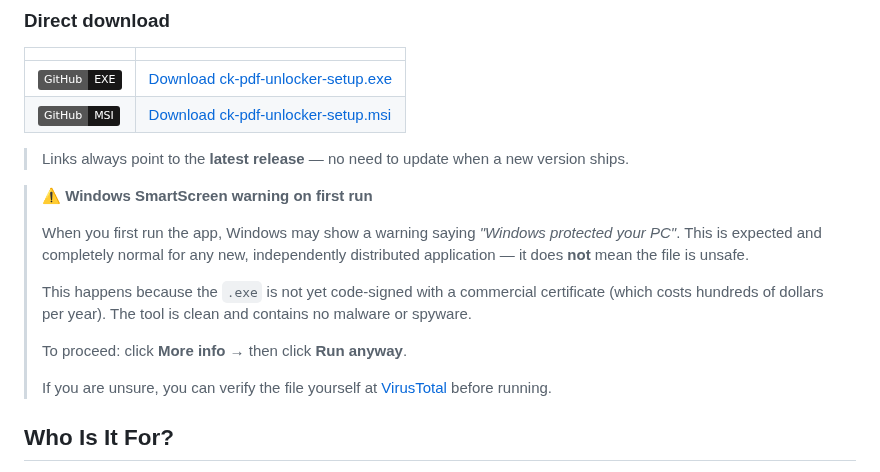
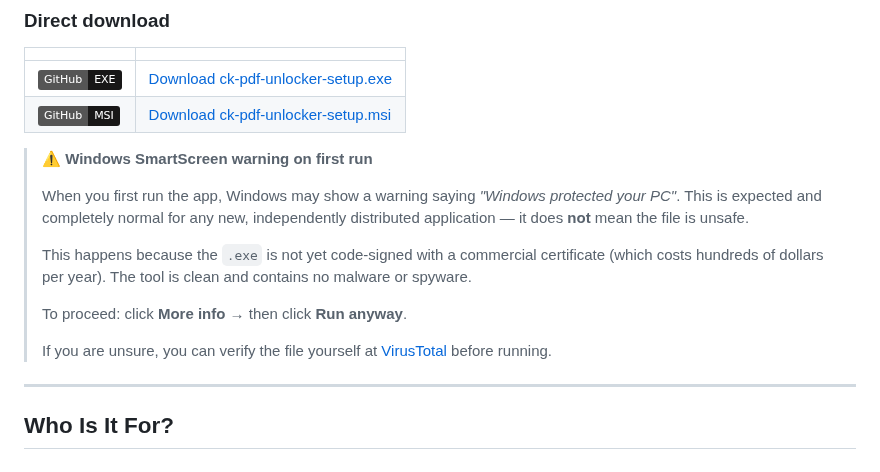
Before and after one commit to epatels/ck-pdf-unlocker, a Markdown page: README.md, the part around the change. Drawn GitHub-style; badges without logos.

```diff
--- a/README.md
+++ b/README.md
@@ -115,7 +115,6 @@ scoop install ck-pdf-unlocker
 | [![GitHub](https://img.shields.io/badge/GitHub-EXE-181717?logo=github&logoColor=white)](https://github.com/epatels/ck-pdf-unlocker/releases/latest/download/ck-pdf-unlocker-setup.exe) | [Download ck-pdf-unlocker-setup.exe](https://github.com/epatels/ck-pdf-unlocker/releases/latest/download/ck-pdf-unlocker-setup.exe) |
 | [![GitHub](https://img.shields.io/badge/GitHub-MSI-181717?logo=github&logoColor=white)](https://github.com/epatels/ck-pdf-unlocker/releases/latest/download/ck-pdf-unlocker-setup.msi) | [Download ck-pdf-unlocker-setup.msi](https://github.com/epatels/ck-pdf-unlocker/releases/latest/download/ck-pdf-unlocker-setup.msi) |
 
-> Links always point to the **latest release** — no need to update when a new version ships.
 
 > **⚠️ Windows SmartScreen warning on first run**
 >
@@ -126,6 +125,9 @@ scoop install ck-pdf-unlocker
 > To proceed: click **More info** → then click **Run anyway**.
 >
 > If you are unsure, you can verify the file yourself at [VirusTotal](https://www.virustotal.com) before running.
+
+
+---
 
 ## Who Is It For?
 
```
